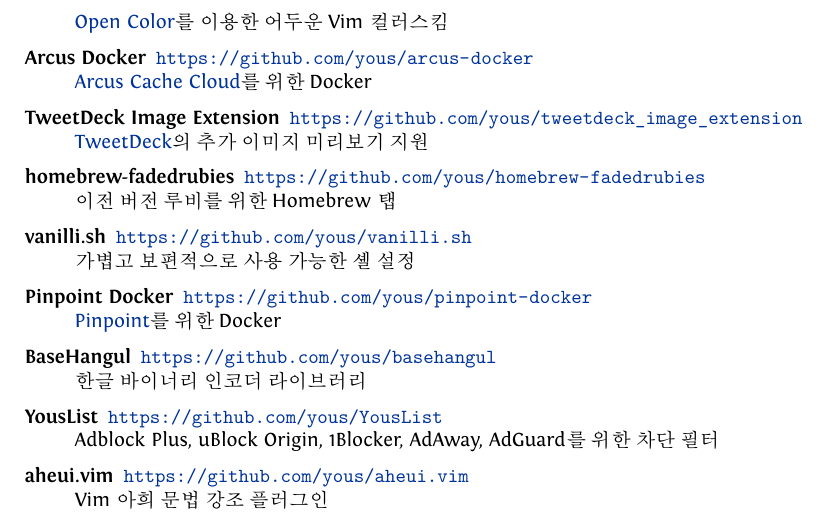
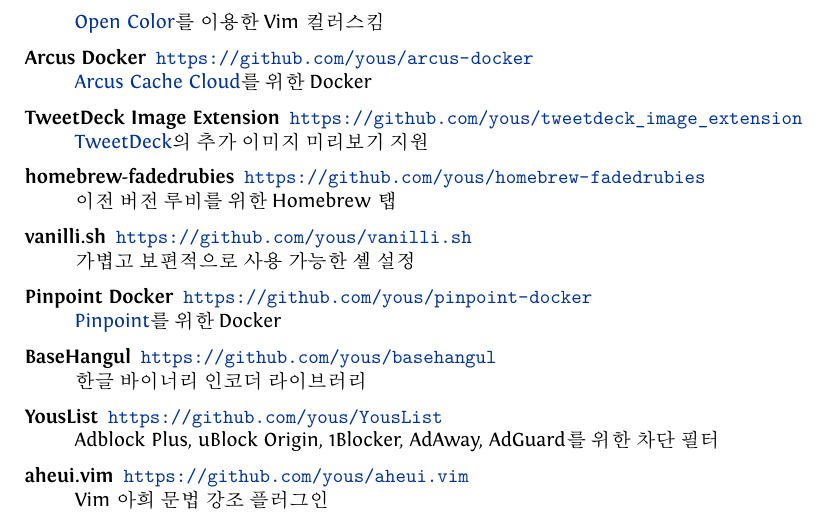
Before and after one commit to yous/resume, a LaTeX document (ko.tex): part of page 2 of 3, cut so that both start at the same text. Compiled offline with XeLaTeX.

Commit message:
Update description of vim-open-color

```diff
--- a/ko.tex
+++ b/ko.tex
@@ -155,7 +155,7 @@
   \item[whiteglass] \url{https://github.com/yous/whiteglass} \\
     간결한 반응형 Jekyll 테마
   \item[vim-open-color] \url{https://github.com/yous/vim-open-color} \\
-    \href{https://yeun.github.io/open-color/}{Open Color}를 이용한 어두운 Vim 컬러스킴
+    \href{https://yeun.github.io/open-color/}{Open Color}를 이용한 Vim 컬러스킴
   \item[Arcus Docker] \url{https://github.com/yous/arcus-docker} \\
     \href{https://github.com/naver/arcus}{Arcus Cache Cloud}를 위한 Docker
   \item[TweetDeck Image Extension] \url{https://github.com/yous/tweetdeck_image_extension} \\
```
Also changed, not shown: en.tex (+1 -1 lines).
